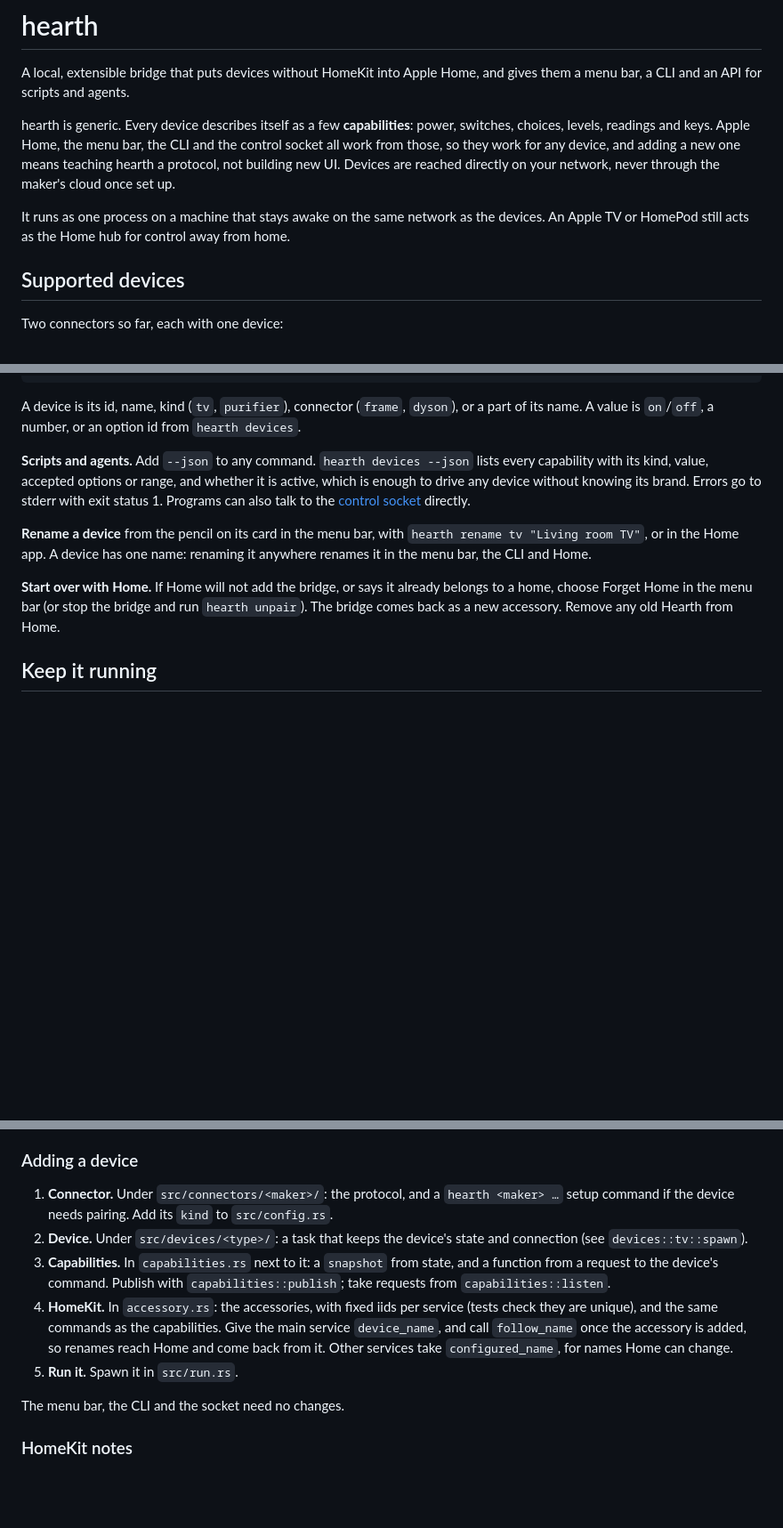
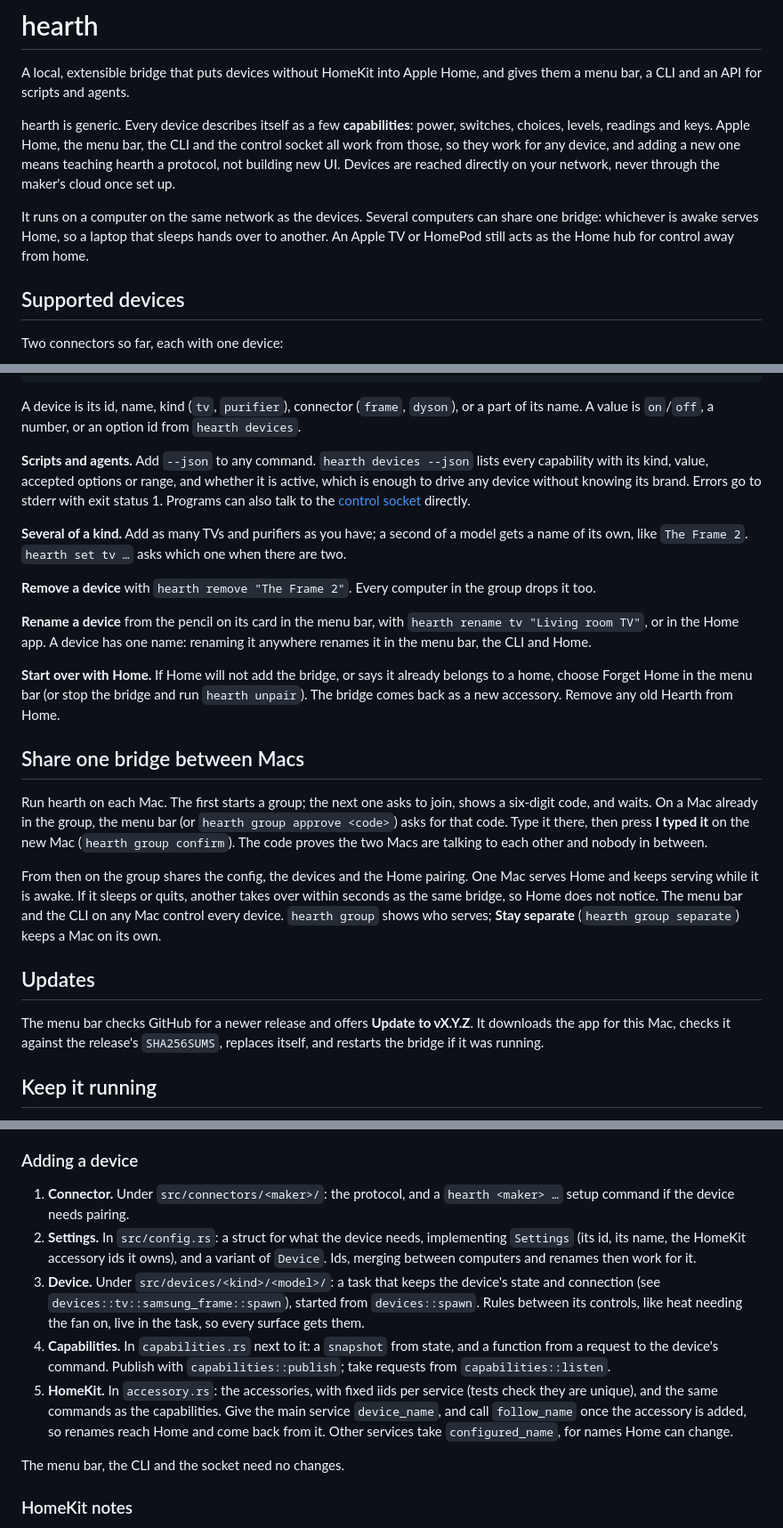
Before and after one commit to WeixuanZ/hearth, a Markdown page: README.md, 3 parts joined by grey strips. Shown at 89% size. Drawn GitHub-style; blank space fills up the shorter version.

```diff
--- a/README.md
+++ b/README.md
@@ -4,7 +6,7 @@ A local, extensible bridge that puts devices without HomeKit into Apple Home, an
 
 hearth is generic. Every device describes itself as a few **capabilities**: power, switches, choices, levels, readings and keys. Apple Home, the menu bar, the CLI and the control socket all work from those, so they work for any device, and adding a new one means teaching hearth a protocol, not building new UI. Devices are reached directly on your network, never through the maker's cloud once set up.
 
-It runs as one process on a machine that stays awake on the same network as the devices. An Apple TV or HomePod still acts as the Home hub for control away from home.
+It runs on a computer on the same network as the devices. Several computers can share one bridge: whichever is awake serves Home, so a laptop that sleeps hands over to another. An Apple TV or HomePod still acts as the Home hub for control away from home.
 
 ## Supported devices
 
@@ -66,9 +68,23 @@ A device is its id, name, kind (`tv`, `purifier`), connector (`frame`, `dyson`),
 
 **Scripts and agents.** Add `--json` to any command. `hearth devices --json` lists every capability with its kind, value, accepted options or range, and whether it is active, which is enough to drive any device without knowing its brand. Errors go to stderr with exit status 1. Programs can also talk to the [control socket](#control-socket) directly.
 
+**Several of a kind.** Add as many TVs and purifiers as you have; a second of a model gets a name of its own, like `The Frame 2`. `hearth set tv …` asks which one when there are two.
+
+**Remove a device** with `hearth remove "The Frame 2"`. Every computer in the group drops it too.
+
 **Rename a device** from the pencil on its card in the menu bar, with `hearth rename tv "Living room TV"`, or in the Home app. A device has one name: renaming it anywhere renames it in the menu bar, the CLI and Home.
 
 **Start over with Home.** If Home will not add the bridge, or says it already belongs to a home, choose Forget Home in the menu bar (or stop the bridge and run `hearth unpair`). The bridge comes back as a new accessory. Remove any old Hearth from Home.
+
+## Share one bridge between Macs
+
+Run hearth on each Mac. The first starts a group; the next one asks to join, shows a six-digit code, and waits. On a Mac already in the group, the menu bar (or `hearth group approve <code>`) asks for that code. Type it there, then press **I typed it** on the new Mac (`hearth group confirm`). The code proves the two Macs are talking to each other and nobody in between.
+
+From then on the group shares the config, the devices and the Home pairing. One Mac serves Home and keeps serving while it is awake. If it sleeps or quits, another takes over within seconds as the same bridge, so Home does not notice. The menu bar and the CLI on any Mac control every device. `hearth group` shows who serves; **Stay separate** (`hearth group separate`) keeps a Mac on its own.
+
+## Updates
+
+The menu bar checks GitHub for a newer release and offers **Update to vX.Y.Z**. It downloads the app for this Mac, checks it against the release's `SHA256SUMS`, replaces itself, and restarts the bridge if it was running.
 
 ## Keep it running
 
@@ -137,11 +159,11 @@ vendor/hap/              the HomeKit protocol, patched
 
 ### Adding a device
 
-1. **Connector.** Under `src/connectors/<maker>/`: the protocol, and a `hearth <maker> …` setup command if the device needs pairing. Add its `kind` to `src/config.rs`.
-2. **Device.** Under `src/devices/<type>/`: a task that keeps the device's state and connection (see `devices::tv::spawn`).
-3. **Capabilities.** In `capabilities.rs` next to it: a `snapshot` from state, and a function from a request to the device's command. Publish with `capabilities::publish`; take requests from `capabilities::listen`.
-4. **HomeKit.** In `accessory.rs`: the accessories, with fixed iids per service (tests check they are unique), and the same commands as the capabilities. Give the main service `device_name`, and call `follow_name` once the accessory is added, so renames reach Home and come back from it. Other services take `configured_name`, for names Home can change.
-5. **Run it.** Spawn it in `src/run.rs`.
+1. **Connector.** Under `src/connectors/<maker>/`: the protocol, and a `hearth <maker> …` setup command if the device needs pairing.
+2. **Settings.** In `src/config.rs`: a struct for what the device needs, implementing `Settings` (its id, its name, the HomeKit accessory ids it owns), and a variant of `Device`. Ids, merging between computers and renames then work for it.
+3. **Device.** Under `src/devices/<kind>/<model>/`: a task that keeps the device's state and connection (see `devices::tv::samsung_frame::spawn`), started from `devices::spawn`. Rules between its controls, like heat needing the fan on, live in the task, so every surface gets them.
+4. **Capabilities.** In `capabilities.rs` next to it: a `snapshot` from state, and a function from a request to the device's command. Publish with `capabilities::publish`; take requests from `capabilities::listen`.
+5. **HomeKit.** In `accessory.rs`: the accessories, with fixed iids per service (tests check they are unique), and the same commands as the capabilities. Give the main service `device_name`, and call `follow_name` once the accessory is added, so renames reach Home and come back from it. Other services take `configured_name`, for names Home can change.
 
 The menu bar, the CLI and the socket need no changes.
 
```
Also changed, not shown: other parts of README.md (+14 -6 lines), docs/icon.png (added), 9 other files.
